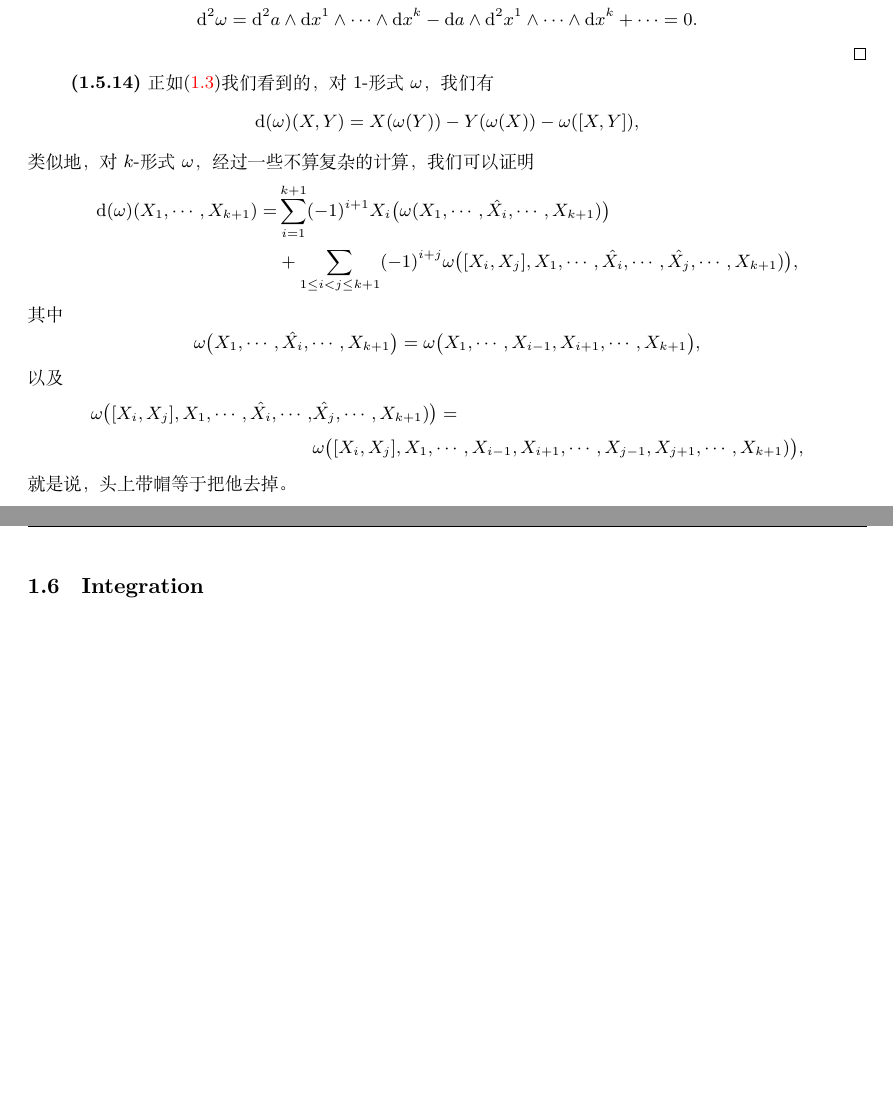
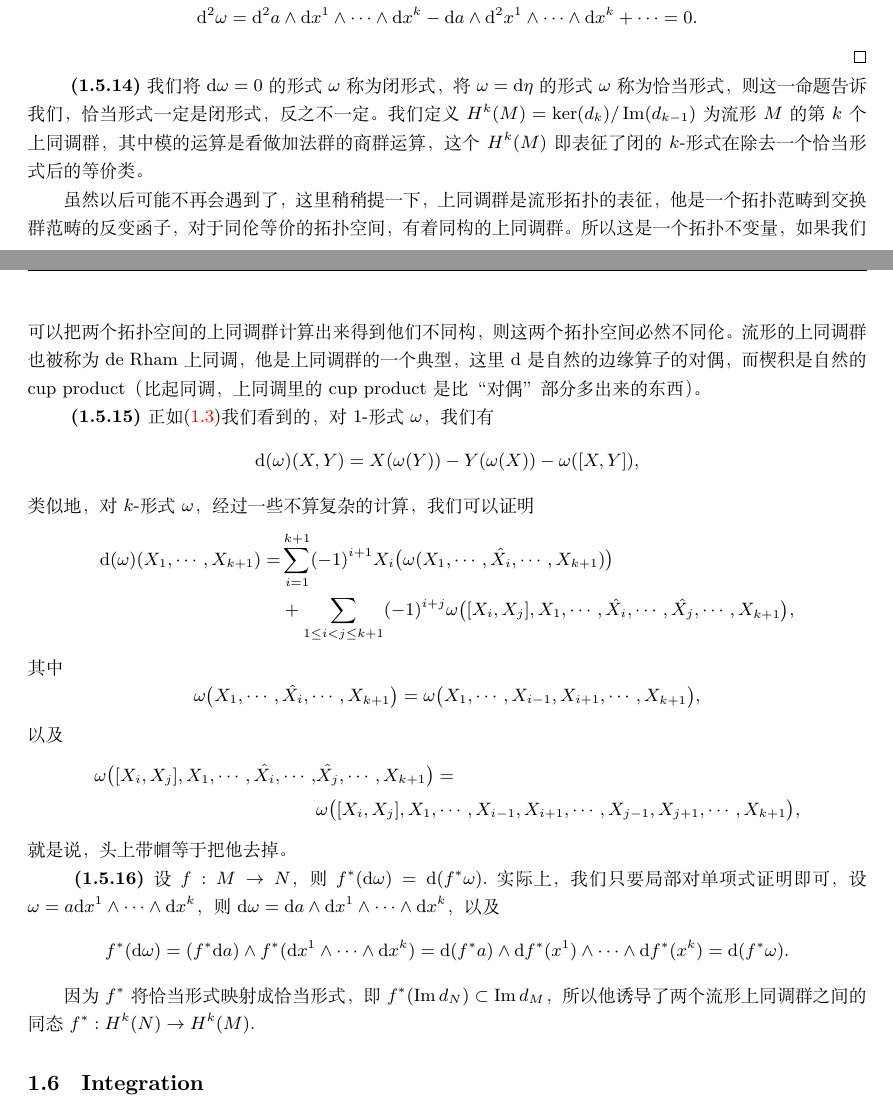
Before and after one commit to buwailee/note, a LaTeX book (manifold.tex): two parts of pages 16 and 17 of 21, joined at a grey line, cut so that both start at the same text, the shorter picture padded with empty space. Compiled offline with XeLaTeX; a missing font is replaced by an installed copy or a similar font.

Commit message:
5.20 update

```diff
--- a/manifold.tex
+++ b/manifold.tex
@@ -663,6 +667,10 @@ $\mm_p/\mm_p^2$确实是一个矢量空间。首先它显然是一个$\calf_p$-
 \]
 \qed
 
+\para 我们将$\dd \omega=0$的形式$\omega$称为闭形式，将$\omega=\dd \eta$的形式$\omega$称为恰当形式，则这一命题告诉我们，恰当形式一定是闭形式，反之不一定。我们定义$H^k(M)=\ker(d_k)/\im(d_{k-1})$为流形$M$的第$k$个上同调群，其中模的运算是看做加法群的商群运算，这个$H^k(M)$即表征了闭的$k$-形式在除去一个恰当形式后的等价类。
+
+虽然以后可能不再会遇到了，这里稍稍提一下，上同调群是流形拓扑的表征，他是一个拓扑范畴到交换群范畴的反变函子，对于同伦等价的拓扑空间，有着同构的上同调群。所以这是一个拓扑不变量，如果我们可以把两个拓扑空间的上同调群计算出来得到他们不同构，则这两个拓扑空间必然不同伦。流形的上同调群也被称为de Rham上同调，他是上同调群的一个典型，这里$\dd$是自然的边缘算子的对偶，而楔积是自然的cup product（比起同调，上同调里的cup product是比“对偶”部分多出来的东西）。
+
 \para 正如\eqref{eq:1.3}我们看到的，对$1$-形式$\omega$，我们有
 \[
 	\dd(\omega)(X,Y)=X(\omega(Y))-Y(\omega(X))-\omega([X,Y]),
@@ -681,12 +689,18 @@ $\mm_p/\mm_p^2$确实是一个矢量空间。首先它显然是一个$\calf_p$-
 以及
 \[
 \begin{split}
-	\omega\bigl([X_i,X_j],X_1,\cdots,\hat{X_i},\cdots,&\hat{X_j},\cdots,X_{k+1})\bigr)=\\
-	&\omega\bigl([X_i,X_j],X_1,\cdots,X_{i-1},X_{i+1},\cdots,X_{j-1},X_{j+1},\cdots,X_{k+1})\bigr),
+	\omega\bigl([X_i,X_j],X_1,\cdots,\hat{X_i},\cdots,&\hat{X_j},\cdots,X_{k+1}\bigr)=\\
+	&\omega\bigl([X_i,X_j],X_1,\cdots,X_{i-1},X_{i+1},\cdots,X_{j-1},X_{j+1},\cdots,X_{k+1}\bigr),
 \end{split}
 \]
 就是说，头上带帽等于把他去掉。
 
+\para 设$f:M\to N$，则$f^*(\dd \omega)=\dd (f^*\omega)$.实际上，我们只要局部对单项式证明即可，设$\omega=a\dd x^{1}\wedge\cdots\wedge \dd x^{k}$，则$\dd \omega=\dd a\wedge \dd x^{1}\wedge\cdots\wedge \dd x^{k}$，以及
+\[
+	f^*(\dd \omega)=(f^*\dd a)\wedge f^*(\dd x^{1}\wedge\cdots\wedge \dd x^{k})=\dd (f^*a)\wedge \dd f^*(x^{1})\wedge\cdots\wedge \dd f^*(x^{k})=\dd (f^*\omega).
+\]
+
+因为$f^*$将恰当形式映射成恰当形式，即$f^*(\im d_N)\subset \im d_M$，所以他诱导了两个流形上同调群之间的同态$f^*:H^k(N)\to H^k(M)$.
 
 \section{Integration}
 
```
Also changed, not shown: manifold.tex (10 more changed lines).
